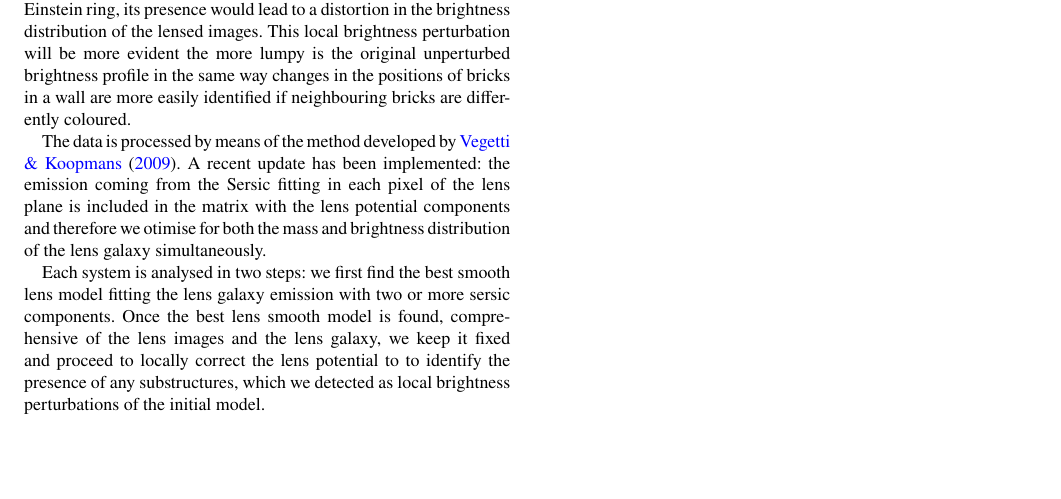
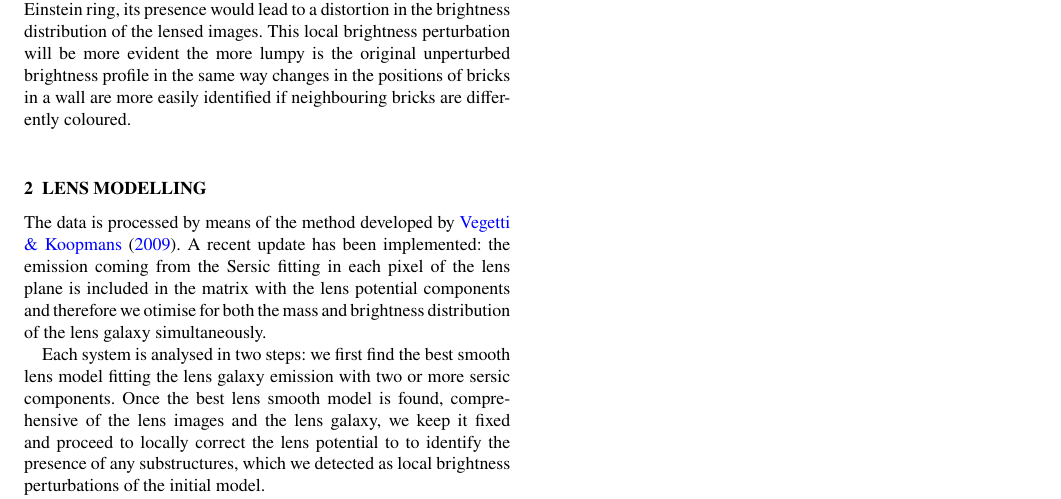
Before and after one commit to ElisaRitondale/BLAEs, a LaTeX paper (Texpaper.tex): part of page 1 of 5, cut so that both start at the same text, the shorter picture padded with empty space. Compiled offline with pdfLaTeX.

Commit message:
added a section title

```diff
--- a/Texpaper.tex
+++ b/Texpaper.tex
@@ -60,6 +60,7 @@ The dataset analised was released as part of the third Sloan Digital Sky Survey
 Optical data as the considered sample, can allow us to detect substructures with mass in the range $10^7 - 10^8 M_{\odot}$ given their resolution; lower mass substructures can be detected using interferometric data that can take advantage of a higher resolution.
 The nature of the lensed galaxies is carefully selected to increase our sensitivity to the presence of substructures. Lyman-alpha emitters (LAEs) consist of inhomogeneous distribution of star forming knots and are often composed by distinct (components) units merging into one object. Given their structure, they present an extremely lumpy and discontinuous brightness profile which we can exploit to enhance the capability of identifying a substructure, as follows. Provided that the latter is located in the lens galaxy main halo and in correspondence of the Einstein ring, its presence would lead to a distortion in the brightness distribution of the lensed images. This local brightness perturbation will be more evident the more lumpy is the original unperturbed brightness profile in the same way changes in the positions of bricks in a wall are more easily identified if neighbouring bricks are differently coloured.
 
+\section{Lens modelling}
 The data is processed by means of the method developed by \citet{method}. A recent update has been implemented: the emission coming from the Sersic fitting in each pixel of the lens plane is included in the matrix with the lens potential components and therefore we otimise for both the mass and brightness distribution of the lens galaxy simultaneously.
 
 Each system is analysed in two steps: we first find the best smooth lens model fitting the lens galaxy emission with two or more sersic components. Once the best lens smooth model is found, comprehensive of the lens images and the lens galaxy, we keep it fixed and proceed to locally correct the lens potential to to identify the presence of any substructures, which we detected as local brightness perturbations of the initial model.
```
